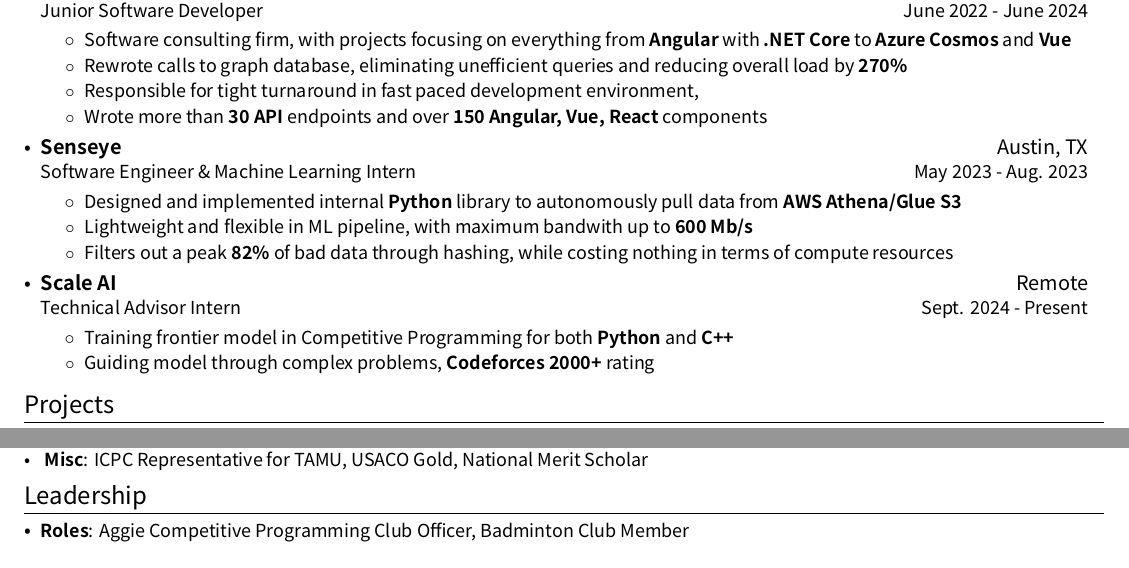
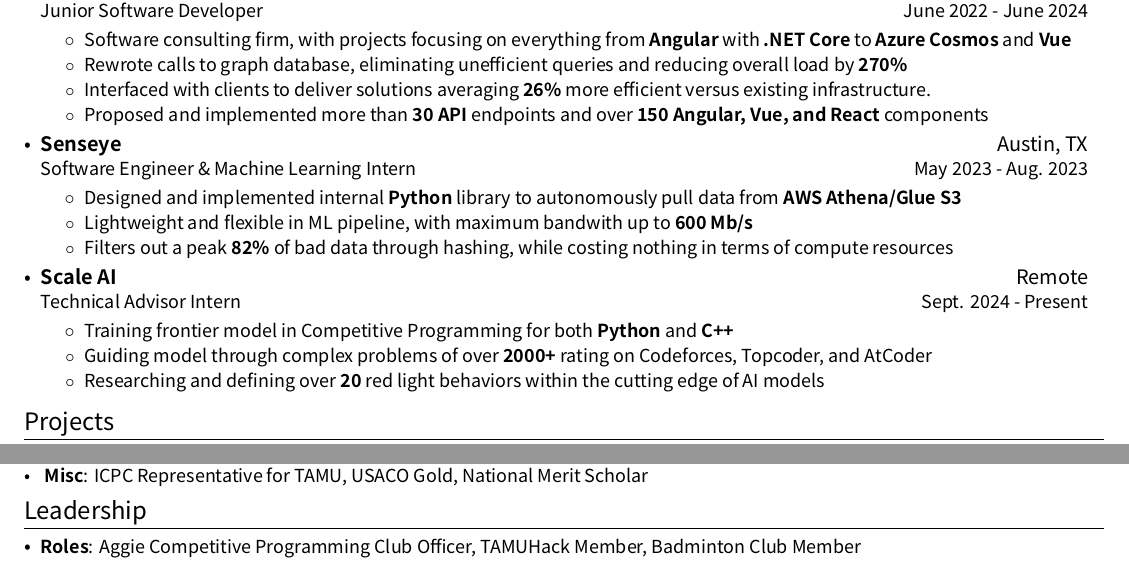
Before and after one commit to TAMUTim/tim-cai-resume, a LaTeX CV (tim_cai_resume.tex): two parts of the page, joined at a grey line, cut so that both start at the same text. Compiled offline with XeLaTeX; a missing font is replaced by an installed copy or a similar font.

Commit message:
update resume

```diff
--- a/tim_cai_resume.tex
+++ b/tim_cai_resume.tex
@@ -143,8 +143,8 @@
   		\resumeItemListStart
   			\resumeItemDescription{Software consulting firm, with projects focusing on everything from \textbf{Angular} with \textbf{.NET Core} to \textbf{Azure Cosmos} and \textbf{Vue}}
   			\resumeItemDescription{Rewrote calls to graph database, eliminating unefficient queries and reducing overall load by \textbf{270\%}}
-  			\resumeItemDescription{Responsible for tight turnaround in fast paced development environment, }
-  			\resumeItemDescription{Wrote more than \textbf{30 API} endpoints and over \textbf{150 Angular, Vue, React} components}
+  			\resumeItemDescription{Interfaced with clients to deliver solutions averaging \textbf{26\%} more efficient versus existing infrastructure.}
+  			\resumeItemDescription{Proposed and implemented more than \textbf{30 API} endpoints and over \textbf{150 Angular, Vue, and React} components}
   		\resumeItemListEnd
 	\resumeSubheading
   		{Senseye}{Austin, TX}
@@ -159,7 +159,8 @@
   		{Technical Advisor Intern}{Sept. 2024 - Present}
   		\resumeItemListStart
   			\resumeItemDescription{Training frontier model in Competitive Programming for both \textbf{Python} and \textbf{C++}}
-  			\resumeItemDescription{Guiding model through complex problems, \textbf{Codeforces 2000+} rating}
+  			\resumeItemDescription{Guiding model through complex problems of over \textbf{2000+} rating on Codeforces, Topcoder, and AtCoder}
+			\resumeItemDescription{Researching and defining over \textbf{20}  red light behaviors within the cutting edge of AI models}
   		\resumeItemListEnd
   \resumeSubHeadingListEnd
 
@@ -213,7 +214,7 @@
 %--------Leadership-------------------
 \section{Leadership}
 	\resumeSubHeadingListStart
-		\resumeSubItem{\textbf{Roles}}{Aggie Competitive Programming Club Officer, Badminton Club Member}
+		\resumeSubItem{\textbf{Roles}}{Aggie Competitive Programming Club Officer, TAMUHack Member, Badminton Club Member}
 	\resumeSubHeadingListEnd
 
 %-------------------------------------------
```
Also changed, not shown: tim_cai_resume.pdf, tim_cai_resume.tex (2 more changed lines), 2 other files.
